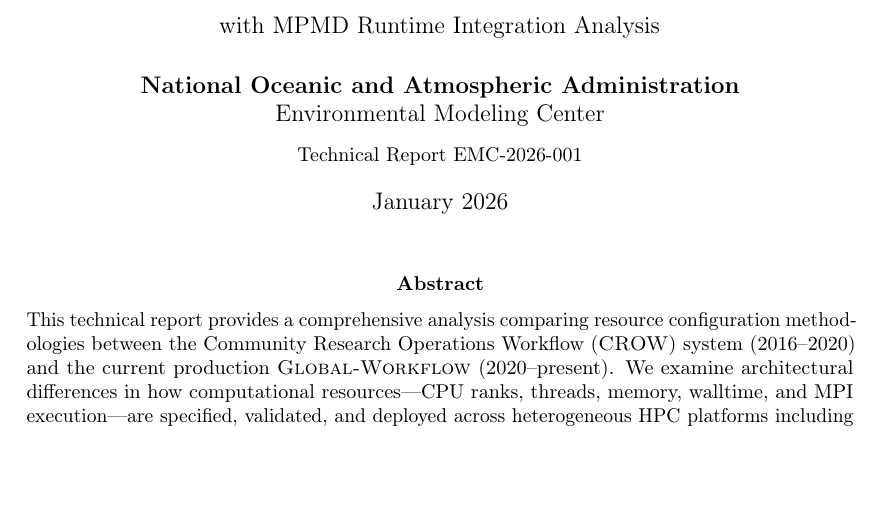
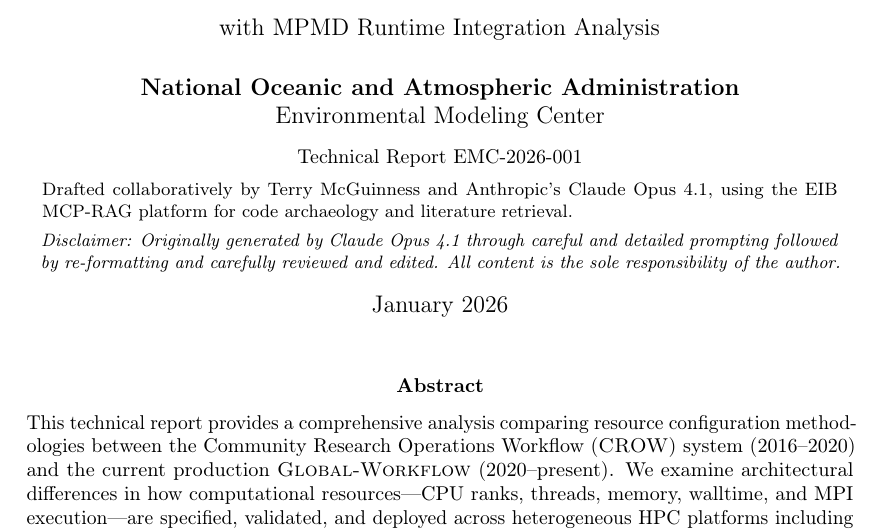
Before and after one commit to TerrenceMcGuinness-NOAA/MDC-MCP-GraphRAG, a LaTeX paper (docs/presentations/papers/global_workflow_evolution/resource_configuration_comparison.tex): part of page 1 of 46, cut so that both start at the same text, the shorter picture padded with empty space. Compiled offline with pdfLaTeX.

Commit message:
docs(paper): add AI-collaboration attribution and disclaimer to CROW vs GW paper
Update Resource Configuration Comparison paper title block to:
- Attribute Terry McGuinness + Anthropic Claude Opus 4.1 collaboration
  via the EIB MCP-RAG platform
- Add italic disclaimer clarifying origin, review, and author responsibility
- Sync pdfauthor metadata to match the visible attribution

Rebuild PDF with two pdflatex passes (TOC + \ref{} resolved).

```diff
--- a/docs/presentations/papers/global_workflow_evolution/resource_configuration_comparison.tex
+++ b/docs/presentations/papers/global_workflow_evolution/resource_configuration_comparison.tex
@@ -143,7 +143,11 @@
 \author{
   \textbf{National Oceanic and Atmospheric Administration}\\
   Environmental Modeling Center\\[0.5em]
-  \small Technical Report EMC-2026-001
+  \small Technical Report EMC-2026-001\\[0.5em]
+  \parbox{0.85\textwidth}{%
+    \footnotesize Drafted collaboratively by Terry McGuinness and Anthropic's Claude Opus~4.1, using the EIB MCP-RAG platform for code archaeology and literature retrieval.\\[0.4em]
+    \footnotesize \textit{Disclaimer: Originally generated by Claude Opus~4.1 through careful and detailed prompting followed by re-formatting and carefully reviewed and edited. All content is the sole responsibility of the author.}%
+  }
 }
 
 \date{January 2026}
@@ -155,7 +159,7 @@
   citecolor=gwgreen,
   urlcolor=warnorange,
   pdftitle={Resource Configuration Comparison: CROW vs Global-Workflow},
-  pdfauthor={NOAA EMC},
+  pdfauthor={Terry McGuinness (NOAA/EMC) -- Drafted collaboratively with Anthropic Claude Opus 4.1 using the EIB MCP-RAG Platform; originally generated by Claude Opus 4.1 through careful prompting, then re-formatted, reviewed, and edited; all content is the sole responsibility of the author},
 }
 
 \begin{document}
```
Also changed, not shown: docs/presentations/papers/global_workflow_evolution/resource_configuration_comparison.pdf.
